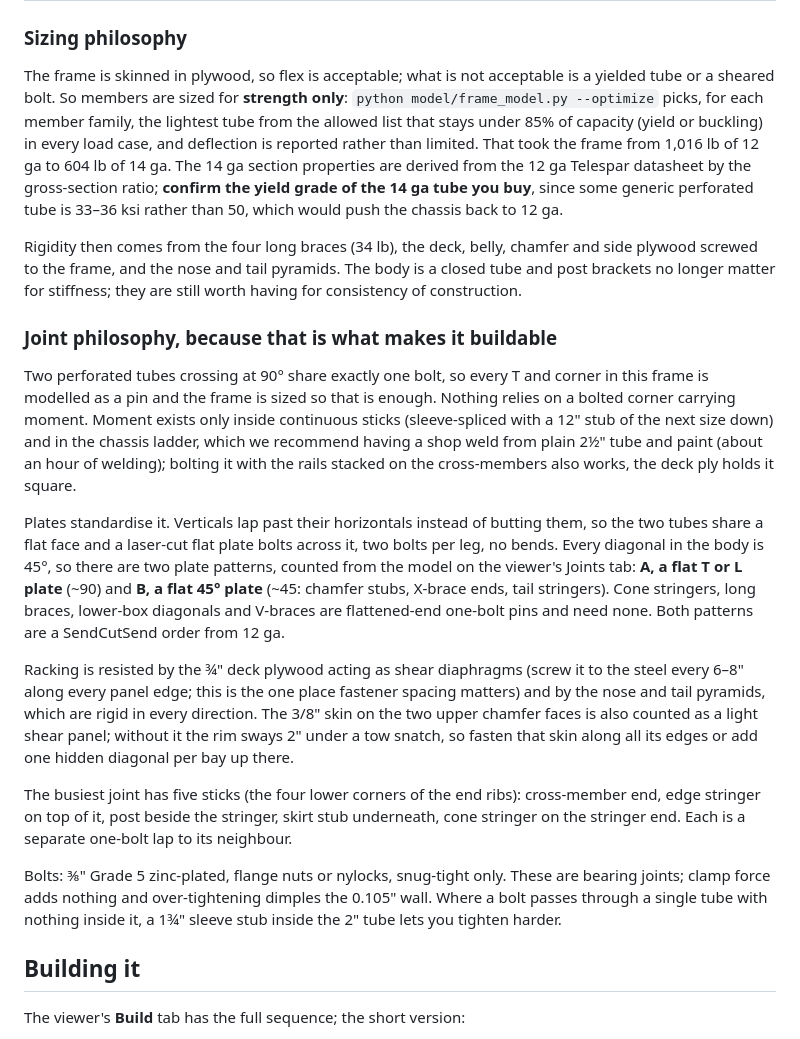
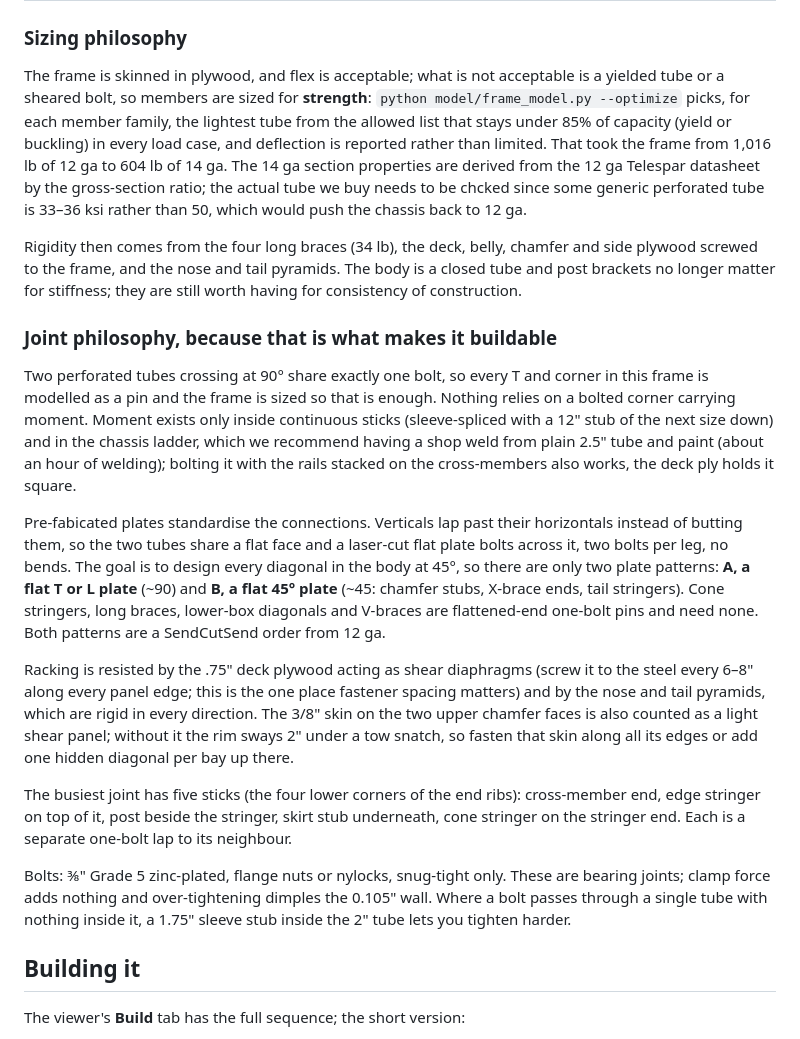
Before and after one commit to LoneStarMac/WarPig, a Markdown page: Beer-Bike-Float/README.md, the part around one of its changes. GitHub-like rendering.

```diff
--- a/Beer-Bike-Float/README.md
+++ b/Beer-Bike-Float/README.md
@@ -28,46 +51,22 @@ with an interactive 3D viewer, cut list, joint schedule and caster loads.
 
 ### Sizing philosophy
 
-The frame is skinned in plywood, so flex is acceptable; what is not acceptable is a yielded tube or a sheared
-bolt. So members are sized for **strength only**: `python model/frame_model.py --optimize` picks, for each member
-family, the lightest tube from the allowed list that stays under 85% of capacity (yield or buckling) in every load
-case, and deflection is reported rather than limited. That took the frame from 1,016 lb of 12 ga to 604 lb of 14 ga.
-The 14 ga section properties are derived from the 12 ga Telespar datasheet by the gross-section ratio; **confirm the
-yield grade of the 14 ga tube you buy**, since some generic perforated tube is 33–36 ksi rather than 50, which would
-push the chassis back to 12 ga.
+The frame is skinned in plywood, and flex is acceptable; what is not acceptable is a yielded tube or a sheared bolt, so members are sized for **strength**: `python model/frame_model.py --optimize` picks, for each member family, the lightest tube from the allowed list that stays under 85% of capacity (yield or buckling) in every load case, and deflection is reported rather than limited. That took the frame from 1,016 lb of 12 ga to 604 lb of 14 ga.
+The 14 ga section properties are derived from the 12 ga Telespar datasheet by the gross-section ratio; the actual tube we buy needs to be chcked since some generic perforated tube is 33–36 ksi rather than 50, which would push the chassis back to 12 ga.
 
-Rigidity then comes from the four long braces (34 lb), the deck, belly, chamfer and side plywood screwed to the
-frame, and the nose and tail pyramids. The body is a closed tube and post brackets no longer matter for stiffness;
-they are still worth having for consistency of construction.
+Rigidity then comes from the four long braces (34 lb), the deck, belly, chamfer and side plywood screwed to the frame, and the nose and tail pyramids. The body is a closed tube and post brackets no longer matter for stiffness; they are still worth having for consistency of construction.
 
 ### Joint philosophy, because that is what makes it buildable
 
-Two perforated tubes crossing at 90° share exactly one bolt, so every T and corner in this frame is modelled as a
-pin and the frame is sized so that is enough. Nothing relies on a bolted corner carrying moment. Moment exists
-only inside continuous sticks (sleeve-spliced with a 12" stub of the next size down) and in the chassis ladder,
-which we recommend having a shop weld from plain 2½" tube and paint (about an hour of welding); bolting it with
-the rails stacked on the cross-members also works, the deck ply holds it square.
+Two perforated tubes crossing at 90° share exactly one bolt, so every T and corner in this frame is modelled as a pin and the frame is sized so that is enough. Nothing relies on a bolted corner carrying moment. Moment exists only inside continuous sticks (sleeve-spliced with a 12" stub of the next size down) and in the chassis ladder, which we recommend having a shop weld from plain 2.5" tube and paint (about an hour of welding); bolting it with the rails stacked on the cross-members also works, the deck ply holds it square.
 
-Plates standardise it. Verticals lap past their horizontals instead of butting them, so the two tubes share a flat
-face and a laser-cut flat plate bolts across it, two bolts per leg, no bends. Every diagonal in the body is 45°, so
-there are two plate patterns, counted from the model on the viewer's Joints tab: **A, a flat T or L plate** (~90) and
-**B, a flat 45° plate** (~45: chamfer stubs, X-brace ends, tail stringers). Cone stringers, long braces, lower-box
-diagonals and V-braces are flattened-end one-bolt pins and need none. Both patterns are a SendCutSend order from
-12 ga.
+Pre-fabicated plates standardise the connections. Verticals lap past their horizontals instead of butting them, so the two tubes share a flat face and a laser-cut flat plate bolts across it, two bolts per leg, no bends. The goal is to design every diagonal in the body at 45°, so there are only two plate patterns: **A, a flat T or L plate** (~90) and **B, a flat 45° plate** (~45: chamfer stubs, X-brace ends, tail stringers). Cone stringers, long braces, lower-box diagonals and V-braces are flattened-end one-bolt pins and need none. Both patterns are a SendCutSend order from 12 ga.
 
-Racking is resisted by the ¾" deck plywood acting as shear diaphragms (screw it to the steel every 6–8" along
-every panel edge; this is the one place fastener spacing matters) and by the nose and tail pyramids, which are
-rigid in every direction. The 3/8" skin on the two upper chamfer faces is also counted as a light shear panel;
-without it the rim sways 2" under a tow snatch, so fasten that skin along all its edges or add one hidden diagonal
-per bay up there.
+Racking is resisted by the .75" deck plywood acting as shear diaphragms (screw it to the steel every 6–8" along every panel edge; this is the one place fastener spacing matters) and by the nose and tail pyramids, which are rigid in every direction. The 3/8" skin on the two upper chamfer faces is also counted as a light shear panel; without it the rim sways 2" under a tow snatch, so fasten that skin along all its edges or add one hidden diagonal per bay up there.
 
-The busiest joint has five sticks (the four lower corners of the end ribs): cross-member end, edge stringer on top
-of it, post beside the stringer, skirt stub underneath, cone stringer on the stringer end. Each is a separate
-one-bolt lap to its neighbour.
+The busiest joint has five sticks (the four lower corners of the end ribs): cross-member end, edge stringer on top of it, post beside the stringer, skirt stub underneath, cone stringer on the stringer end. Each is a separate one-bolt lap to its neighbour.
 
-Bolts: ⅜" Grade 5 zinc-plated, flange nuts or nylocks, snug-tight only. These are bearing joints; clamp force
-adds nothing and over-tightening dimples the 0.105" wall. Where a bolt passes through a single tube with nothing
-inside it, a 1¾" sleeve stub inside the 2" tube lets you tighten harder.
+Bolts: ⅜" Grade 5 zinc-plated, flange nuts or nylocks, snug-tight only. These are bearing joints; clamp force adds nothing and over-tightening dimples the 0.105" wall. Where a bolt passes through a single tube with nothing inside it, a 1.75" sleeve stub inside the 2" tube lets you tighten harder.
 
 ## Building it
 
```
Also changed, not shown: other parts of Beer-Bike-Float/README.md (+49 -46 lines).
